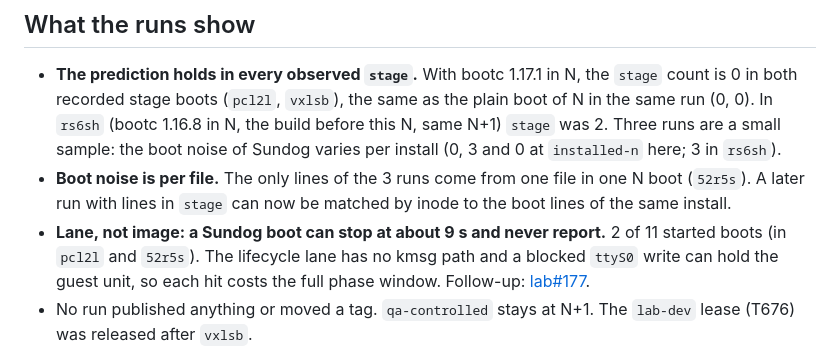
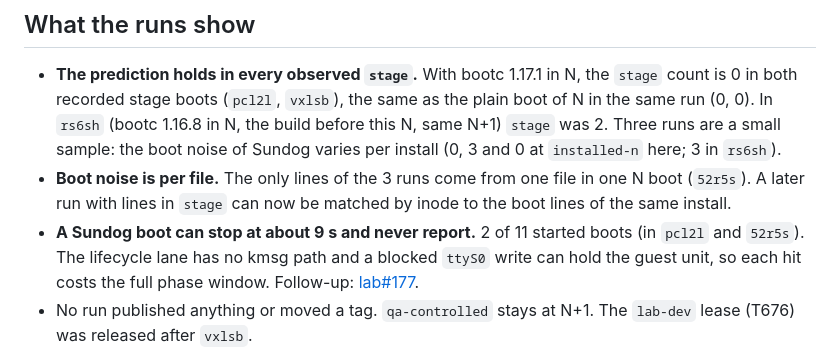
Before and after one commit to frostyard/lab, a Markdown page: docs/plans/2026-11-01-sundog-bootc117-lifecycle-run.md, the part around the change. Drawn GitHub-style.

Commit message:
docs(plans): do not claim the 9 s boot stop is a lane defect

```diff
--- a/docs/plans/2026-11-01-sundog-bootc117-lifecycle-run.md
+++ b/docs/plans/2026-11-01-sundog-bootc117-lifecycle-run.md
@@ -132,7 +132,7 @@ PASS: verified_five_fresh_boots
 - **Boot noise is per file.** The only lines of the 3 runs come from one file
   in one N boot (`52r5s`). A later run with lines in `stage` can now be matched
   by inode to the boot lines of the same install.
-- **Lane, not image: a Sundog boot can stop at about 9 s and never report.**
+- **A Sundog boot can stop at about 9 s and never report.**
   2 of 11 started boots (in `pcl2l` and `52r5s`). The lifecycle lane has no
   kmsg path and a blocked `ttyS0` write can hold the guest unit, so each hit
   costs the full phase window. Follow-up: [lab#177](https://github.com/frostyard/lab/issues/177).
```
